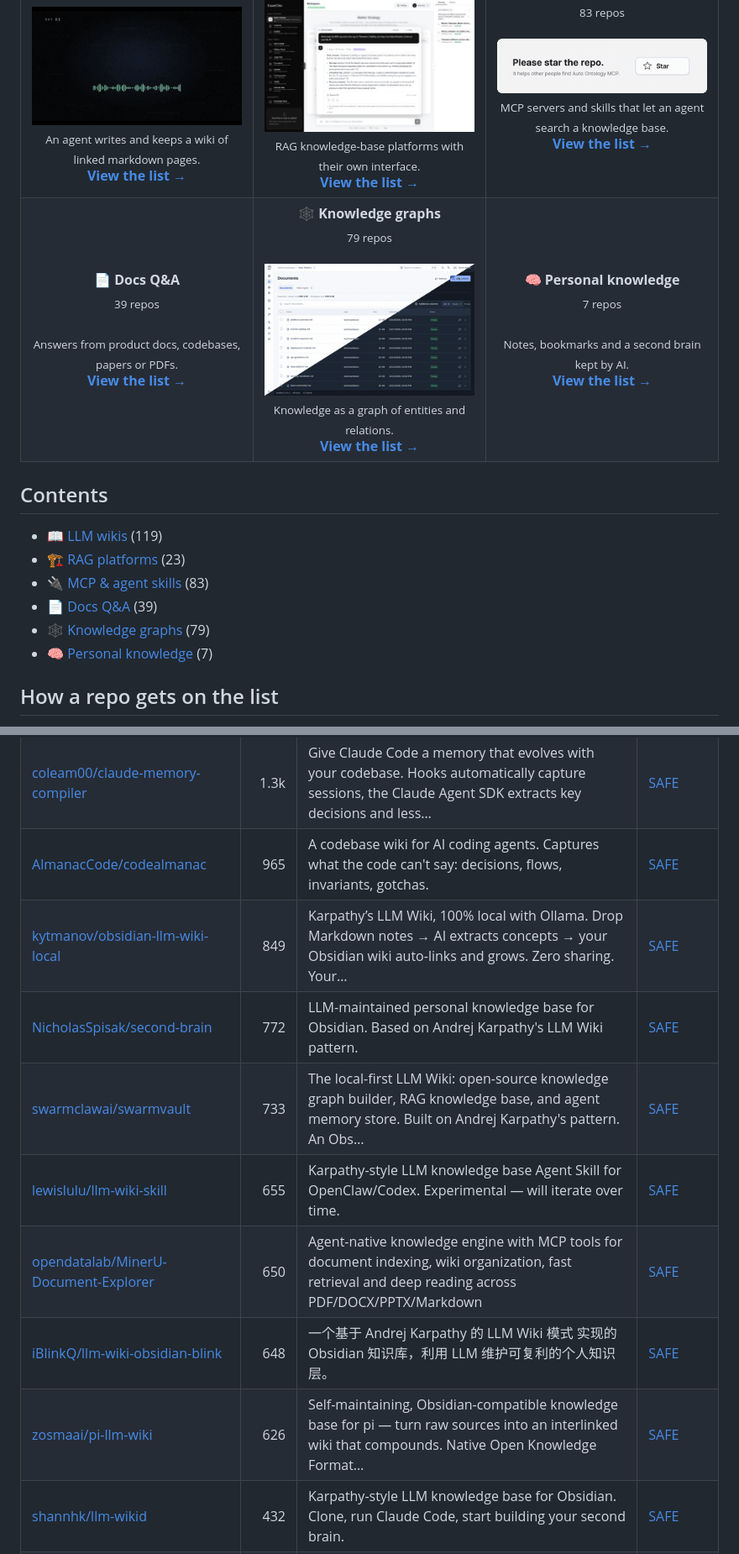
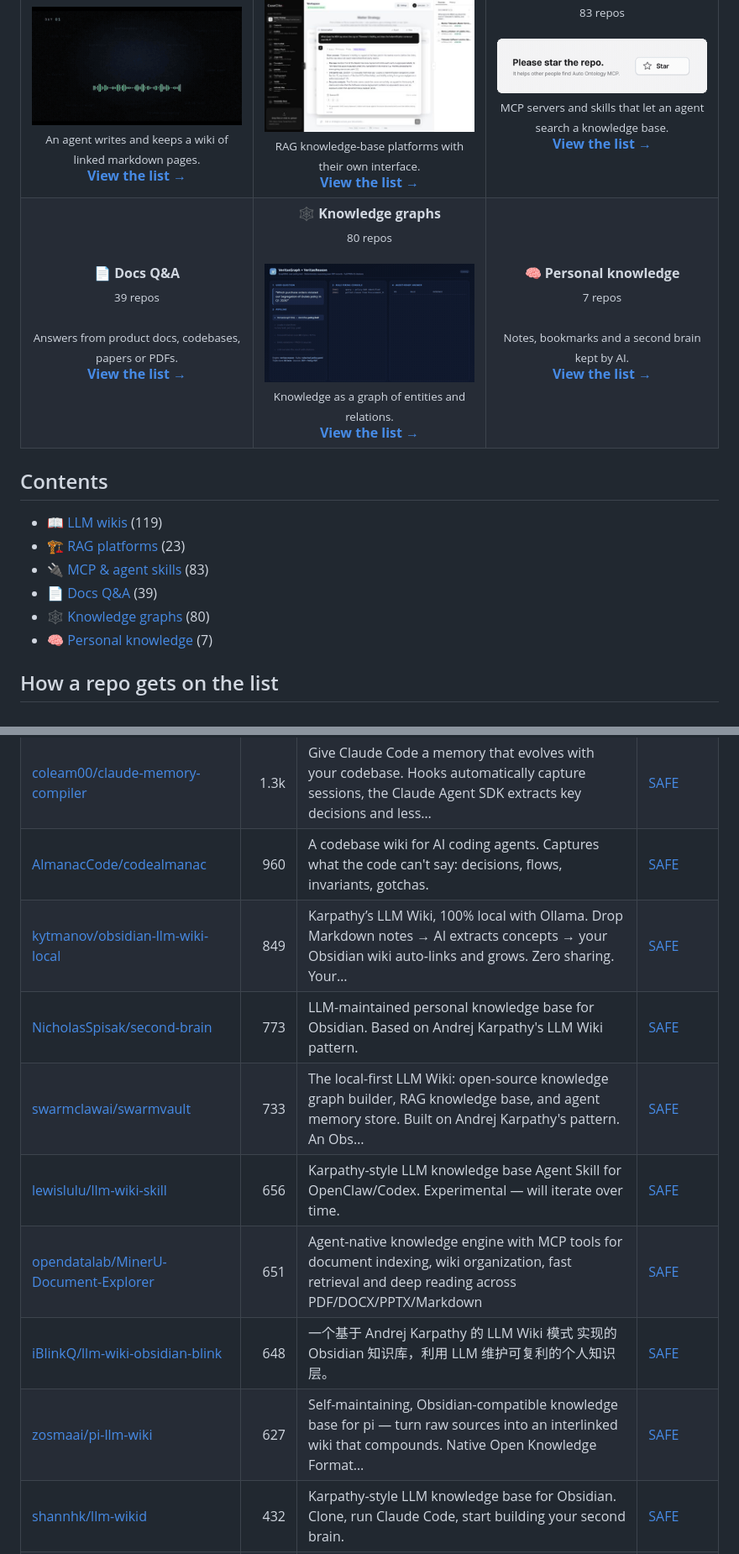
Before and after one commit to zhuyansen/awesome-llm-wiki, a Markdown page: README.md, 2 parts joined by grey strips. Shown at 84% size. GitHub-like rendering; pictures changed too: assets/previews/bibinprathap__VeritasGraph.gif (added).

```diff
--- a/README.md
+++ b/README.md
@@ -16,7 +16,7 @@ Live page with filters: **[https://agentskillshub.top/best/knowledge-base/](http
 </tr>
 <tr>
 <td align="center" valign="top" width="33%"><b>📄 Docs Q&A</b><br><sub>39 repos</sub><br><br><sub>Answers from product docs, codebases, papers or PDFs.</sub><br><a href="#type-docs_qa"><b>View the list →</b></a></td>
-<td align="center" valign="top" width="33%"><b>🕸 Knowledge graphs</b><br><sub>79 repos</sub><br><br><a href="https://github.com/mlimarenko/IronRAG"><img src="assets/previews/mlimarenko__IronRAG.gif" width="260" alt="mlimarenko/IronRAG"></a><br><sub>Knowledge as a graph of entities and relations.</sub><br><a href="#type-graph"><b>View the list →</b></a></td>
+<td align="center" valign="top" width="33%"><b>🕸 Knowledge graphs</b><br><sub>80 repos</sub><br><br><a href="https://github.com/bibinprathap/VeritasGraph"><img src="assets/previews/bibinprathap__VeritasGraph.gif" width="260" alt="bibinprathap/VeritasGraph"></a><br><sub>Knowledge as a graph of entities and relations.</sub><br><a href="#type-graph"><b>View the list →</b></a></td>
 <td align="center" valign="top" width="33%"><b>🧠 Personal knowledge</b><br><sub>7 repos</sub><br><br><sub>Notes, bookmarks and a second brain kept by AI.</sub><br><a href="#type-personal"><b>View the list →</b></a></td>
 </tr>
 </table>
@@ -27,7 +27,7 @@ Live page with filters: **[https://agentskillshub.top/best/knowledge-base/](http
 - [🏗 RAG platforms](#type-rag_platform) (23)
 - [🔌 MCP & agent skills](#type-mcp) (83)
 - [📄 Docs Q&A](#type-docs_qa) (39)
-- [🕸 Knowledge graphs](#type-graph) (79)
+- [🕸 Knowledge graphs](#type-graph) (80)
 - [🧠 Personal knowledge](#type-personal) (7)
 
 ## How a repo gets on the list
@@ -70,14 +70,14 @@ The questions are answered by a decision model reading each README, not by hand.
 | [nduckmink/arkon](https://github.com/nduckmink/arkon) | 1.5k | Arkon: Enterprise AI Knowledge Hub & MCP Server. Self-hosted knowledge base for teams to manage RAG contexts, access policies, and AI skills. Connect… | [SAFE](https://agentskillshub.top/skill/nduckmink/arkon/) |
 | [nvk/llm-wiki](https://github.com/nvk/llm-wiki) | 1.5k | LLM-compiled knowledge bases for any AI agent. Parallel multi-agent research, thesis-driven investigation, source ingestion, wiki compilation, queryi… | [SAFE](https://agentskillshub.top/skill/nvk/llm-wiki/) |
 | [coleam00/claude-memory-compiler](https://github.com/coleam00/claude-memory-compiler) | 1.3k | Give Claude Code a memory that evolves with your codebase. Hooks automatically capture sessions, the Claude Agent SDK extracts key decisions and less… | [SAFE](https://agentskillshub.top/skill/coleam00/claude-memory-compiler/) |
-| [AlmanacCode/codealmanac](https://github.com/AlmanacCode/codealmanac) | 965 | A codebase wiki for AI coding agents. Captures what the code can't say: decisions, flows, invariants, gotchas. | [SAFE](https://agentskillshub.top/skill/AlmanacCode/codealmanac/) |
+| [AlmanacCode/codealmanac](https://github.com/AlmanacCode/codealmanac) | 960 | A codebase wiki for AI coding agents. Captures what the code can't say: decisions, flows, invariants, gotchas. | [SAFE](https://agentskillshub.top/skill/AlmanacCode/codealmanac/) |
 | [kytmanov/obsidian-llm-wiki-local](https://github.com/kytmanov/obsidian-llm-wiki-local) | 849 | Karpathy’s LLM Wiki, 100% local with Ollama. Drop Markdown notes → AI extracts concepts → your Obsidian wiki auto-links and grows. Zero sharing. Your… | [SAFE](https://agentskillshub.top/skill/kytmanov/obsidian-llm-wiki-local/) |
-| [NicholasSpisak/second-brain](https://github.com/NicholasSpisak/second-brain) | 772 | LLM-maintained personal knowledge base for Obsidian. Based on Andrej Karpathy's LLM Wiki pattern. | [SAFE](https://agentskillshub.top/skill/NicholasSpisak/second-brain/) |
+| [NicholasSpisak/second-brain](https://github.com/NicholasSpisak/second-brain) | 773 | LLM-maintained personal knowledge base for Obsidian. Based on Andrej Karpathy's LLM Wiki pattern. | [SAFE](https://agentskillshub.top/skill/NicholasSpisak/second-brain/) |
 | [swarmclawai/swarmvault](https://github.com/swarmclawai/swarmvault) | 733 | The local-first LLM Wiki: open-source knowledge graph builder, RAG knowledge base, and agent memory store. Built on Andrej Karpathy's pattern. An Obs… | [SAFE](https://agentskillshub.top/skill/swarmclawai/swarmvault/) |
-| [lewislulu/llm-wiki-skill](https://github.com/lewislulu/llm-wiki-skill) | 655 | Karpathy-style LLM knowledge base Agent Skill for OpenClaw/Codex. Experimental — will iterate over time. | [SAFE](https://agentskillshub.top/skill/lewislulu/llm-wiki-skill/) |
-| [opendatalab/MinerU-Document-Explorer](https://github.com/opendatalab/MinerU-Document-Explorer) | 650 | Agent-native knowledge engine with MCP tools for document indexing, wiki organization, fast retrieval and deep reading across PDF/DOCX/PPTX/Markdown | [SAFE](https://agentskillshub.top/skill/opendatalab/MinerU-Document-Explorer/) |
+| [lewislulu/llm-wiki-skill](https://github.com/lewislulu/llm-wiki-skill) | 656 | Karpathy-style LLM knowledge base Agent Skill for OpenClaw/Codex. Experimental — will iterate over time. | [SAFE](https://agentskillshub.top/skill/lewislulu/llm-wiki-skill/) |
+| [opendatalab/MinerU-Document-Explorer](https://github.com/opendatalab/MinerU-Document-Explorer) | 651 | Agent-native knowledge engine with MCP tools for document indexing, wiki organization, fast retrieval and deep reading across PDF/DOCX/PPTX/Markdown | [SAFE](https://agentskillshub.top/skill/opendatalab/MinerU-Document-Explorer/) |
 | [iBlinkQ/llm-wiki-obsidian-blink](https://github.com/iBlinkQ/llm-wiki-obsidian-blink) | 648 | 一个基于 Andrej Karpathy 的 LLM Wiki 模式 实现的 Obsidian 知识库，利用 LLM 维护可复利的个人知识层。 | [SAFE](https://agentskillshub.top/skill/iBlinkQ/llm-wiki-obsidian-blink/) |
-| [zosmaai/pi-llm-wiki](https://github.com/zosmaai/pi-llm-wiki) | 626 | Self-maintaining, Obsidian-compatible knowledge base for pi — turn raw sources into an interlinked wiki that compounds. Native Open Knowledge Format… | [SAFE](https://agentskillshub.top/skill/zosmaai/pi-llm-wiki/) |
+| [zosmaai/pi-llm-wiki](https://github.com/zosmaai/pi-llm-wiki) | 627 | Self-maintaining, Obsidian-compatible knowledge base for pi — turn raw sources into an interlinked wiki that compounds. Native Open Knowledge Format… | [SAFE](https://agentskillshub.top/skill/zosmaai/pi-llm-wiki/) |
 | [shannhk/llm-wikid](https://github.com/shannhk/llm-wikid) | 432 | Karpathy-style LLM knowledge base for Obsidian. Clone, run Claude Code, start building your second brain. | [SAFE](https://agentskillshub.top/skill/shannhk/llm-wikid/) |
 | [Pratiyush/llm-wiki](https://github.com/Pratiyush/llm-wiki) | 400 | LLM-powered knowledge base from your Claude Code, Codex CLI, Copilot, Cursor & Gemini sessions. Karpathy's LLM Wiki pattern — implemented and shipped. | [SAFE](https://agentskillshub.top/skill/Pratiyush/llm-wiki/) |
 | [gatelynch/llm-knowledge-base](https://github.com/gatelynch/llm-knowledge-base) | 343 | 參考自Andrej Kapathy的llm-wiki概念，把原始素材、LLM 編譯後的知識、 探索中的思考，以及最終作品明確分層管理 的個人知識庫系統。 | [SAFE](https://agentskillshub.top/skill/gatelynch/llm-knowledge-base/) |
```
Also changed, not shown: other parts of README.md (+67 -62 lines), README.zh-CN.md (+73 -68 lines), assets/previews/NOTICE.md (+1 -0 lines), assets/previews/bibinprathap__VeritasGraph.jpg (added), 2 other files.
